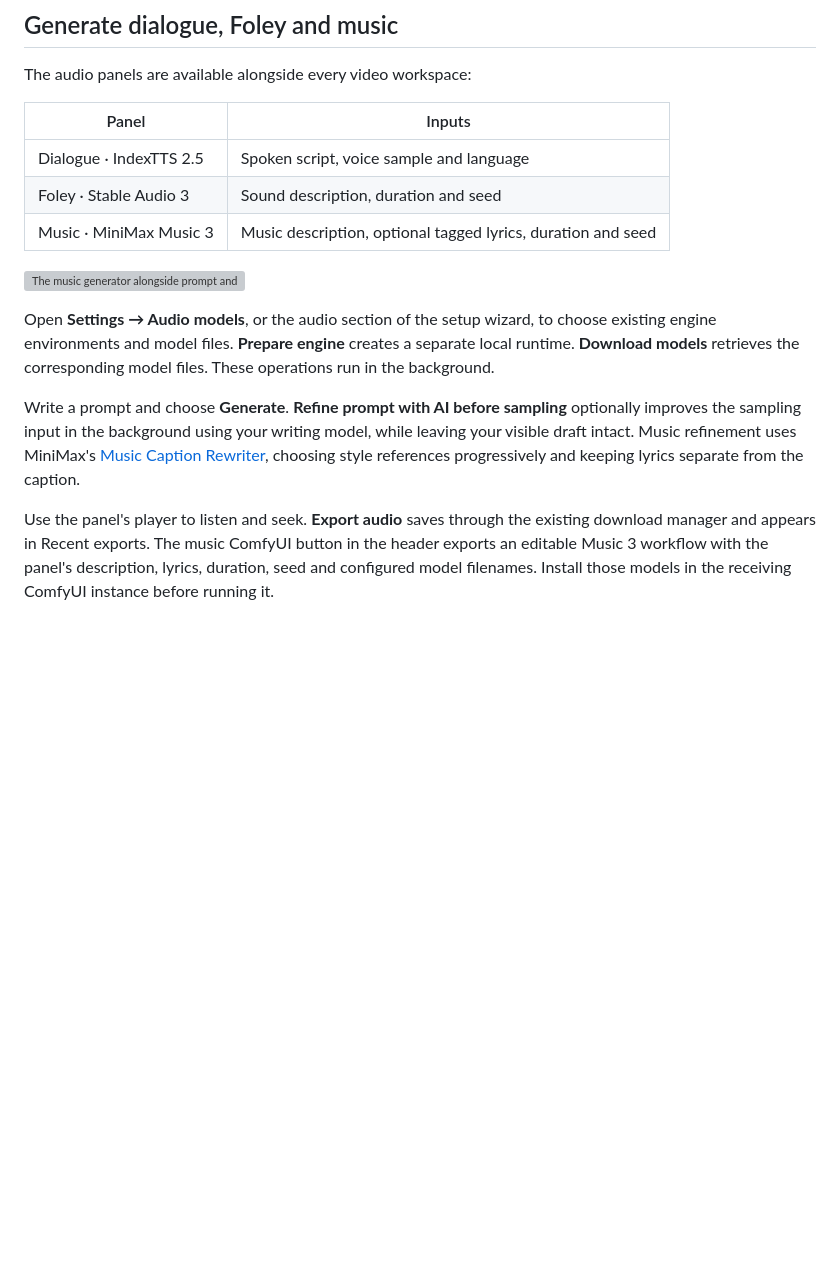
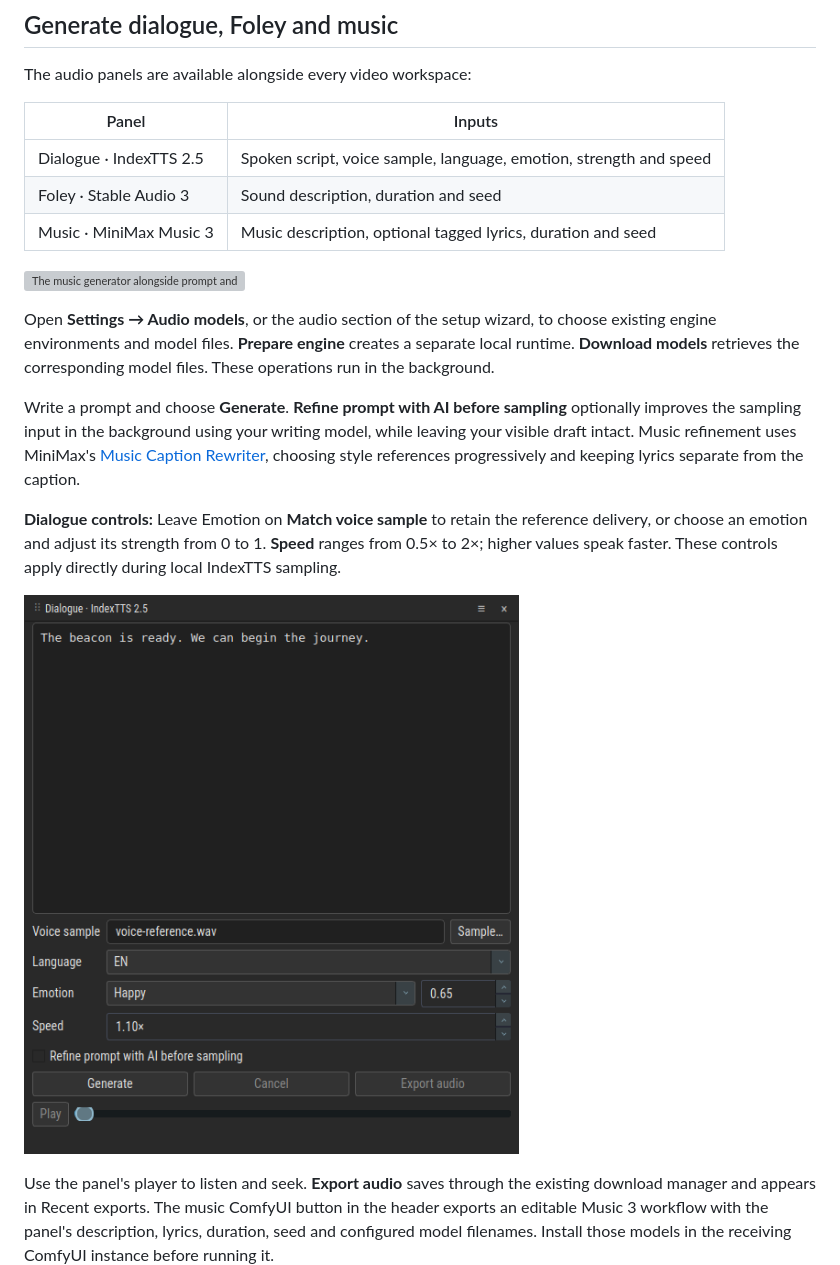
Before and after one commit to etoven/ltx-director-director, a Markdown page: docs/prompt-panels-templates-and-audio.md, the part around the change. Rendered like a GitHub page; pictures changed too: docs/images/planned-features/indextts-controls.png (added); blank space fills up the shorter version; grey boxes are pictures that could not be loaded.

Commit message:
Publish a134 with IndexTTS emotion and speed controls

```diff
--- a/docs/prompt-panels-templates-and-audio.md
+++ b/docs/prompt-panels-templates-and-audio.md
@@ -32,7 +32,7 @@ The audio panels are available alongside every video workspace:
 
 | Panel | Inputs |
 | --- | --- |
-| Dialogue · IndexTTS 2.5 | Spoken script, voice sample and language |
+| Dialogue · IndexTTS 2.5 | Spoken script, voice sample, language, emotion, strength and speed |
 | Foley · Stable Audio 3 | Sound description, duration and seed |
 | Music · MiniMax Music 3 | Music description, optional tagged lyrics, duration and seed |
 
@@ -42,6 +42,10 @@ Open **Settings → Audio models**, or the audio section of the setup wizard, to
 
 Write a prompt and choose **Generate**. **Refine prompt with AI before sampling** optionally improves the sampling input in the background using your writing model, while leaving your visible draft intact. Music refinement uses MiniMax's [Music Caption Rewriter](https://github.com/MiniMax-AI/MiniMax-Music3/tree/main/skills/music-caption-rewriter), choosing style references progressively and keeping lyrics separate from the caption.
 
+**Dialogue controls:** Leave Emotion on **Match voice sample** to retain the reference delivery, or choose an emotion and adjust its strength from 0 to 1. **Speed** ranges from 0.5× to 2×; higher values speak faster. These controls apply directly during local IndexTTS sampling.
+
+![Dialogue emotion and speed controls](images/planned-features/indextts-controls.png)
+
 Use the panel's player to listen and seek. **Export audio** saves through the existing download manager and appears in Recent exports. The music ComfyUI button in the header exports an editable Music 3 workflow with the panel's description, lyrics, duration, seed and configured model filenames. Install those models in the receiving ComfyUI instance before running it.
 
 ## Choose the writing model quickly
```
Also changed, not shown: docs/development/aurora-a134.md (added, +11 -0 lines), install.md (+2 -2 lines), 14 other files.
